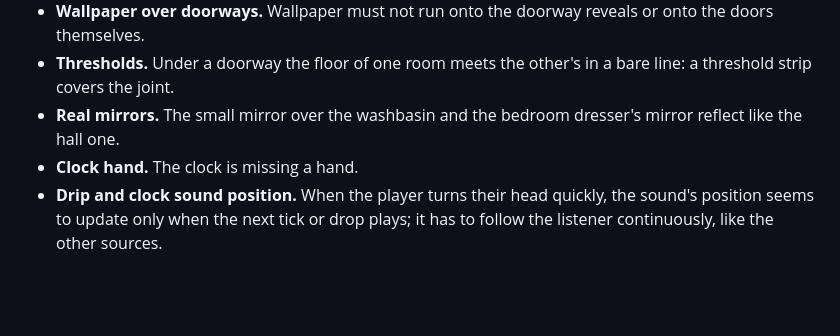
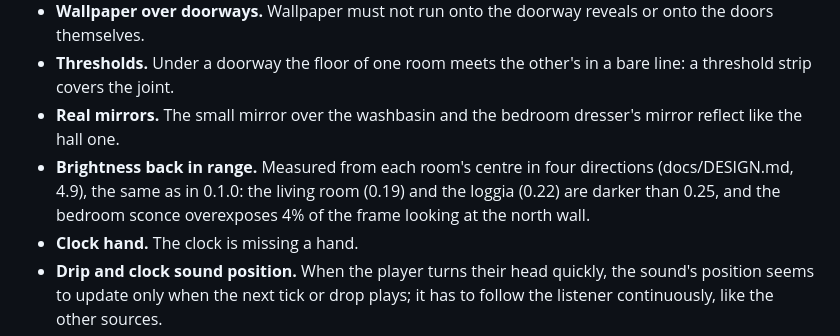
Before and after one commit to eugevin/yacheika, a Markdown page: docs/ROADMAP.md, the part around the change. Drawn GitHub-style; blank space fills up the shorter version.

Commit message:
Docs: room brightness out of range, in the 0.2 roadmap
Co-Authored-By: Claude Opus 5.5 <noreply@anthropic.com>

```diff
--- a/docs/ROADMAP.md
+++ b/docs/ROADMAP.md
@@ -38,6 +38,7 @@ One server log line per verdict: floor, anomaly, private or not, correct or not,
 - **Wallpaper over doorways.** Wallpaper must not run onto the doorway reveals or onto the doors themselves.
 - **Thresholds.** Under a doorway the floor of one room meets the other's in a bare line: a threshold strip covers the joint.
 - **Real mirrors.** The small mirror over the washbasin and the bedroom dresser's mirror reflect like the hall one.
+- **Brightness back in range.** Measured from each room's centre in four directions (docs/DESIGN.md, 4.9), the same as in 0.1.0: the living room (0.19) and the loggia (0.22) are darker than 0.25, and the bedroom sconce overexposes 4% of the frame looking at the north wall.
 - **Clock hand.** The clock is missing a hand.
 - **Drip and clock sound position.** When the player turns their head quickly, the sound's position seems to update only when the next tick or drop plays; it has to follow the listener continuously, like the other sources.
 
```
